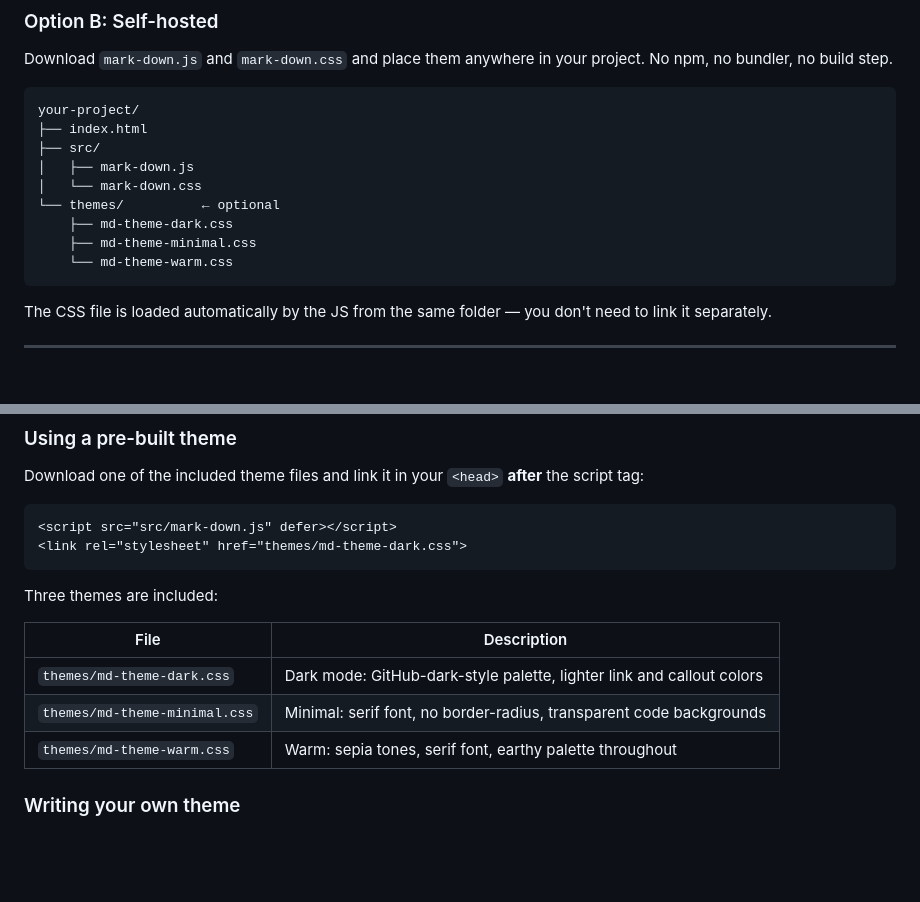
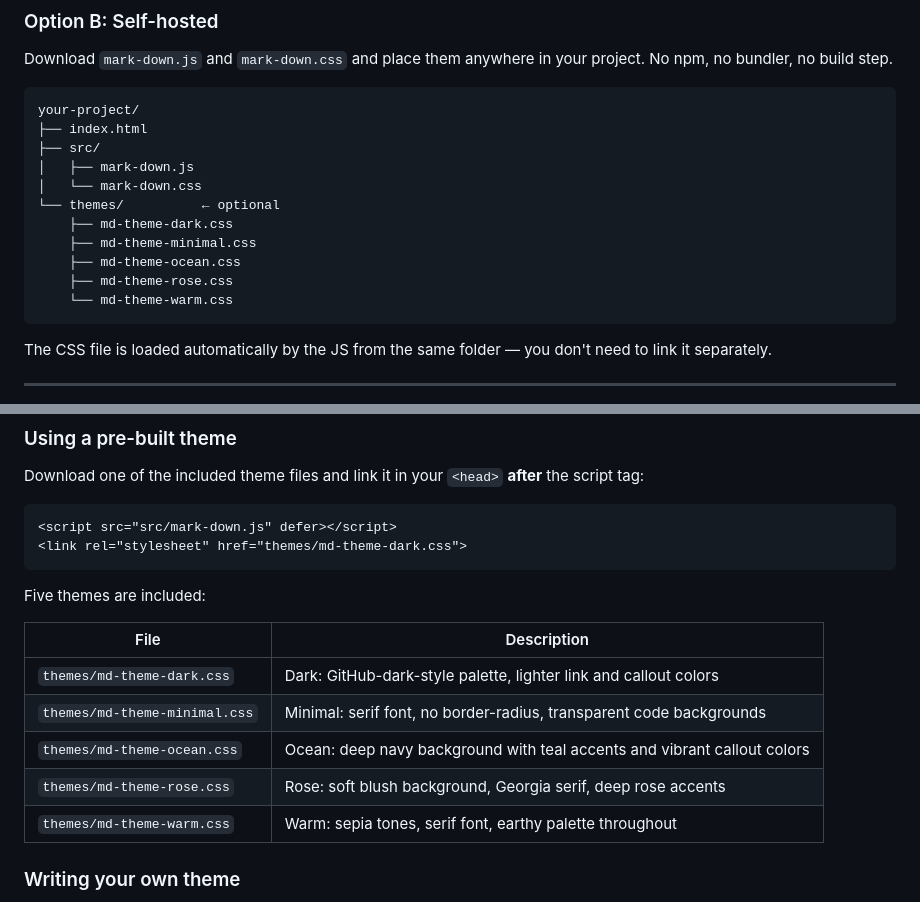
Before and after one commit to Adir-SL/mark-down, a Markdown page: README.md, 2 parts joined by grey strips. Rendered like a GitHub page; blank space fills up the shorter version.

````diff
--- a/README.md
+++ b/README.md
@@ -43,6 +43,8 @@ your-project/
 └── themes/          ← optional
     ├── md-theme-dark.css
     ├── md-theme-minimal.css
+    ├── md-theme-ocean.css
+    ├── md-theme-rose.css
     └── md-theme-warm.css
 ```
 
@@ -198,12 +200,14 @@ Download one of the included theme files and link it in your `<head>` **after**
 <link rel="stylesheet" href="themes/md-theme-dark.css">
 ```
 
-Three themes are included:
+Five themes are included:
 
 | File | Description |
 | --- | --- |
-| `themes/md-theme-dark.css` | Dark mode: GitHub-dark-style palette, lighter link and callout colors |
+| `themes/md-theme-dark.css` | Dark: GitHub-dark-style palette, lighter link and callout colors |
 | `themes/md-theme-minimal.css` | Minimal: serif font, no border-radius, transparent code backgrounds |
+| `themes/md-theme-ocean.css` | Ocean: deep navy background with teal accents and vibrant callout colors |
+| `themes/md-theme-rose.css` | Rose: soft blush background, Georgia serif, deep rose accents |
 | `themes/md-theme-warm.css` | Warm: sepia tones, serif font, earthy palette throughout |
 
 ### Writing your own theme
````
